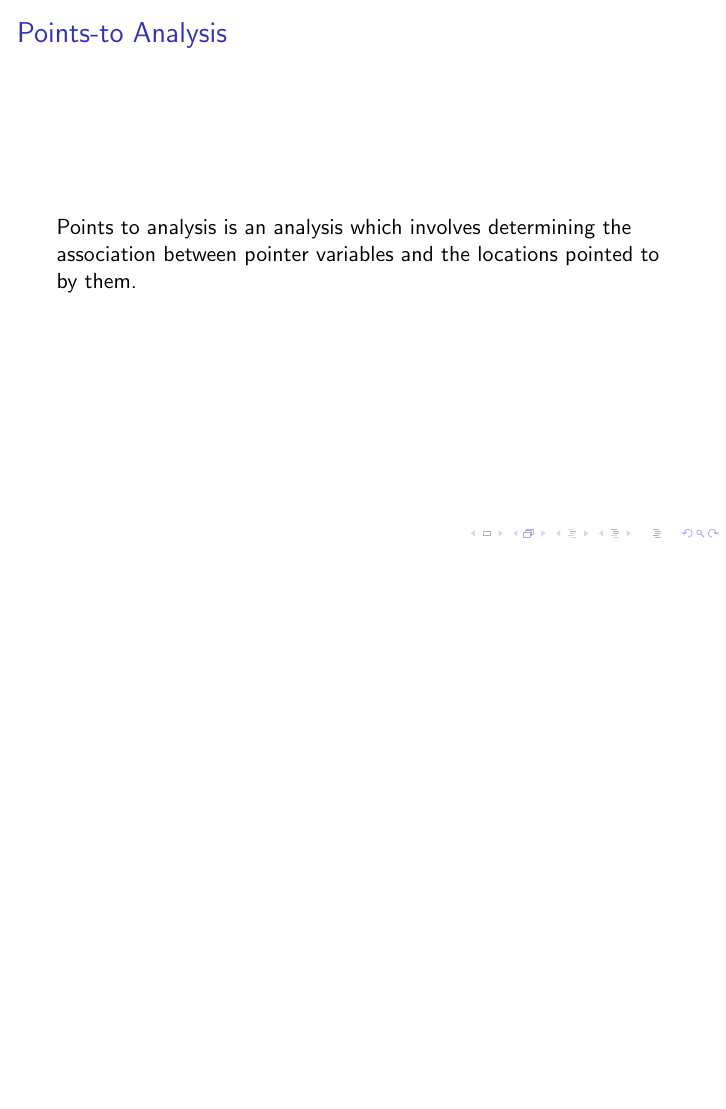
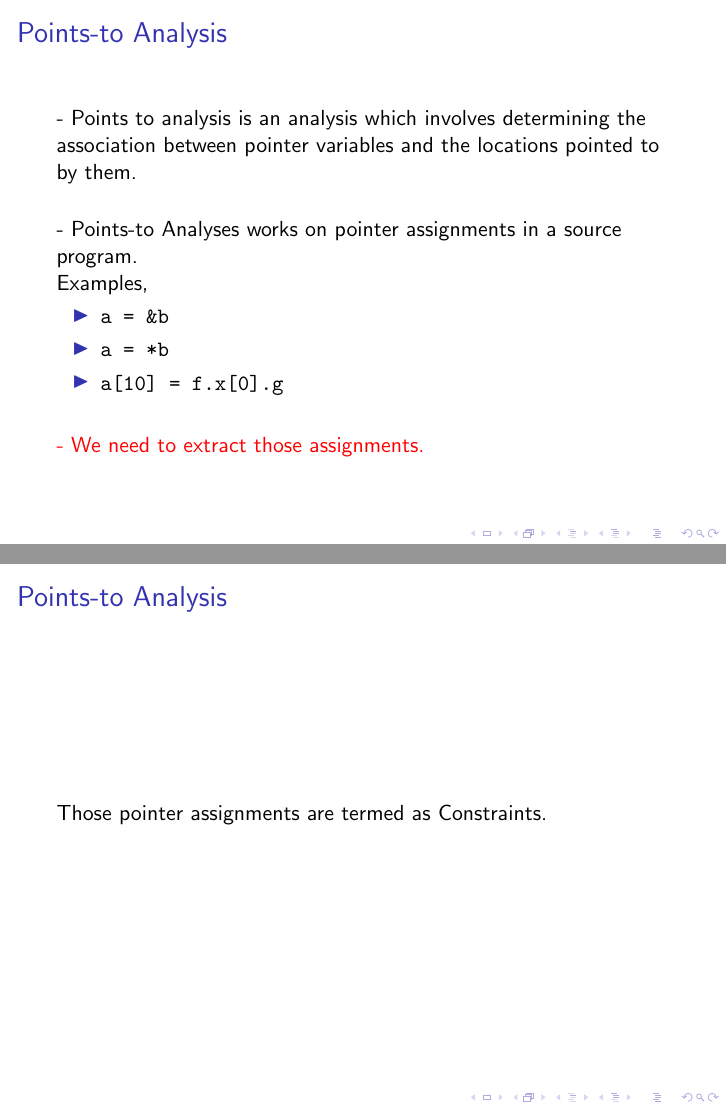
Before and after one commit to DhaliwalX/ConstraintGenReport, LaTeX slides (Presentation.tex): page 12 of 13 before the commit and pages 15 and 16 of 23 after it, the two joined at a grey line, the shorter picture padded with empty space. Compiled offline with pdfLaTeX.

Commit message:
Updated presentation

```diff
--- a/Presentation.tex
+++ b/Presentation.tex
@@ -81,10 +81,33 @@ Overview of LLVM IR,
 
 \begin{frame}
 \frametitle{Points-to Analysis}
+- Points to analysis is an analysis which involves determining the association between
+pointer variables and the locations pointed to by them.
 
-Points to analysis is an analysis which involves determining the association between
-pointer variables and the locations pointed to by them.
+\vspace{15pt}
+
+\pause
+- Points-to Analyses works on pointer assignments in a source program.
+
+\pause
+Examples,
+\begin{itemize}
+	\item<1-> \texttt{a = \&b}
+	\item<2-> \texttt{a = *b}
+	\item<3-> \texttt{a[10] = f.x[0].g}
+\end{itemize}
+
+\vspace{15pt}
+
+\pause
+\alert{- We need to extract those assignments.}
 
 \end{frame}
 
+\begin{frame}
+\frametitle{Points-to Analysis}
+Those pointer assignments are termed as Constraints.
+\end{frame}
 
+\begin{frame}
+\frametitle{Constraints}
```
Also changed, not shown: Presentation.tex (29 more changed lines).
